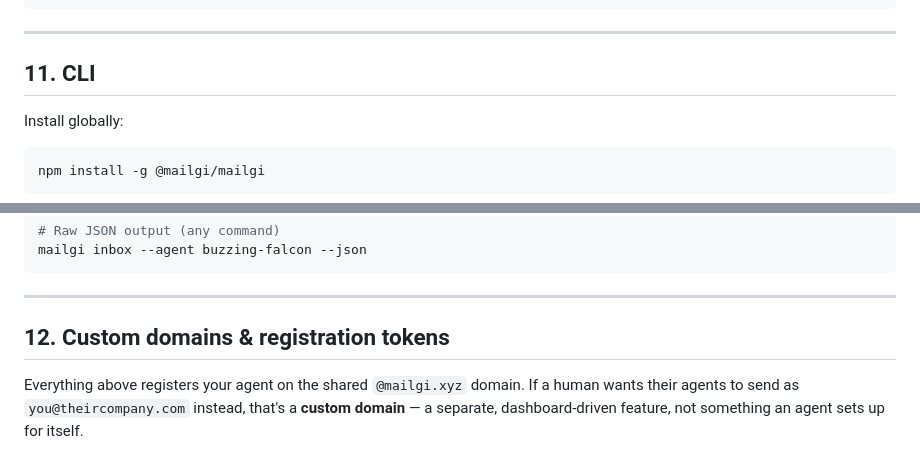
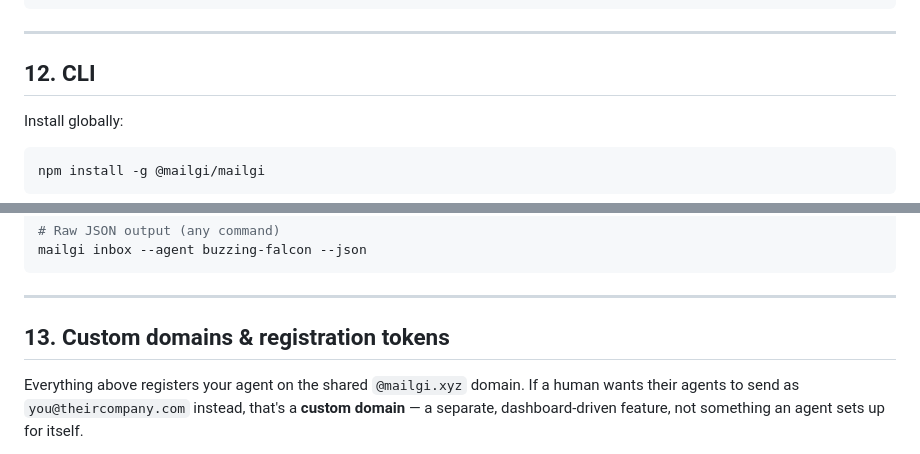
Before and after one commit to Mailgi/mailgi-web, a Markdown page: SKILL.md, 2 parts joined by grey strips. Drawn GitHub-style.

````diff
--- a/SKILL.md
+++ b/SKILL.md
@@ -291,7 +342,7 @@ try {
 
 ---
 
-## 11. CLI
+## 12. CLI
 
 Install globally:
 ```bash
@@ -350,7 +401,7 @@ mailgi inbox --agent buzzing-falcon --json
 
 ---
 
-## 12. Custom domains & registration tokens
+## 13. Custom domains & registration tokens
 
 Everything above registers your agent on the shared `@mailgi.xyz` domain.
 If a human wants their agents to send as `you@theircompany.com` instead,
````
Also changed, not shown: other parts of SKILL.md (+54 -3 lines).
